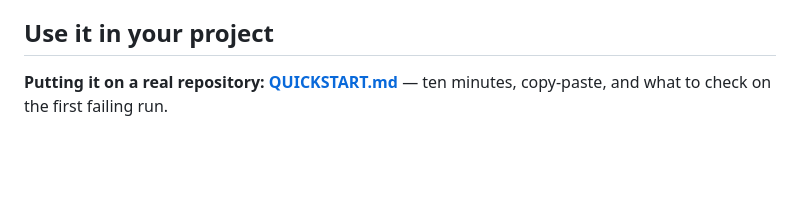
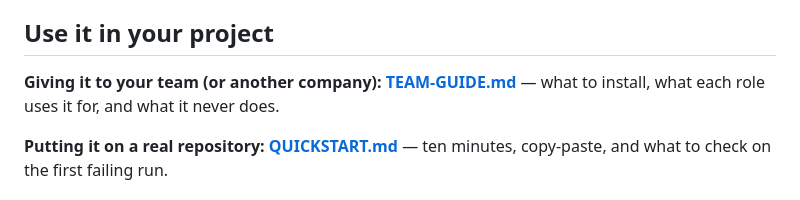
Before and after one commit to hmamut39/tewip, a Markdown page: README.md, the part around the change. Drawn GitHub-style; blank space fills up the shorter version.

```diff
--- a/README.md
+++ b/README.md
@@ -16,6 +16,8 @@ Formerly *triage-agent*: the repository moved to `hmamut39/tewip`, and GitHub re
 **Status: phases 1 to 4 are built, Phase 5 (auto-fix) is in progress, and phases 6 and 7 (test plans and verified test writing) are built.** Those phases are collection, rule-based diagnosis, LLM diagnosis with a real-data eval, multi-role views, and planning and writing tests in the project's own framework. It runs live in GitHub CI and answers questions from AI assistants through MCP. On fresh real Gutenberg CI failures, with the pipeline frozen before labelling, accuracy is 93.4%; the caveats are in [eval/README.md](eval/README.md).
 
 ## Use it in your project
+
+**Giving it to your team (or another company): [TEAM-GUIDE.md](TEAM-GUIDE.md)** — what to install, what each role uses it for, and what it never does.
 
 **Putting it on a real repository: [QUICKSTART.md](QUICKSTART.md)** — ten minutes, copy-paste, and what to check on the first failing run.
 
```
Also changed, not shown: TEAM-GUIDE.md (added, +219 -0 lines).
